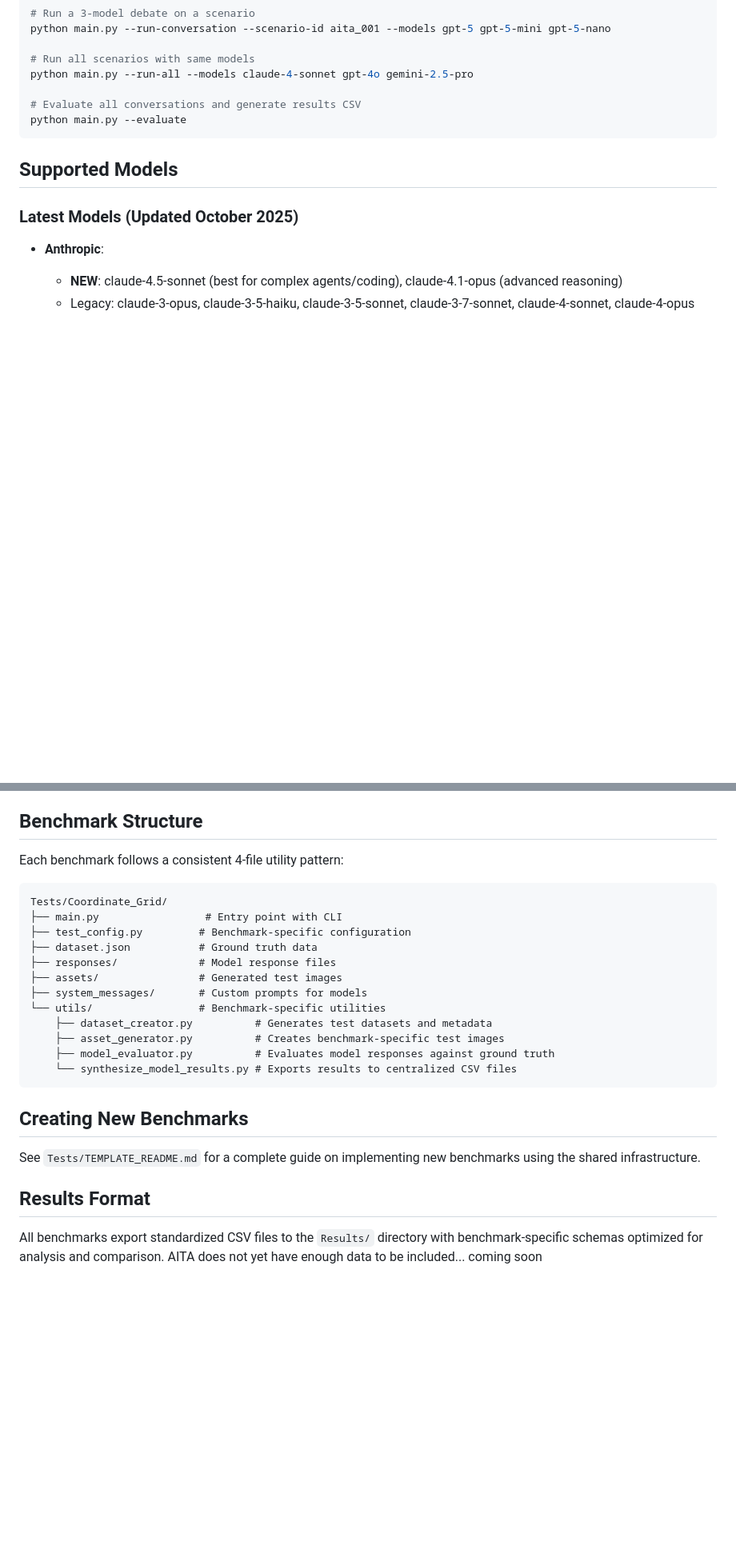
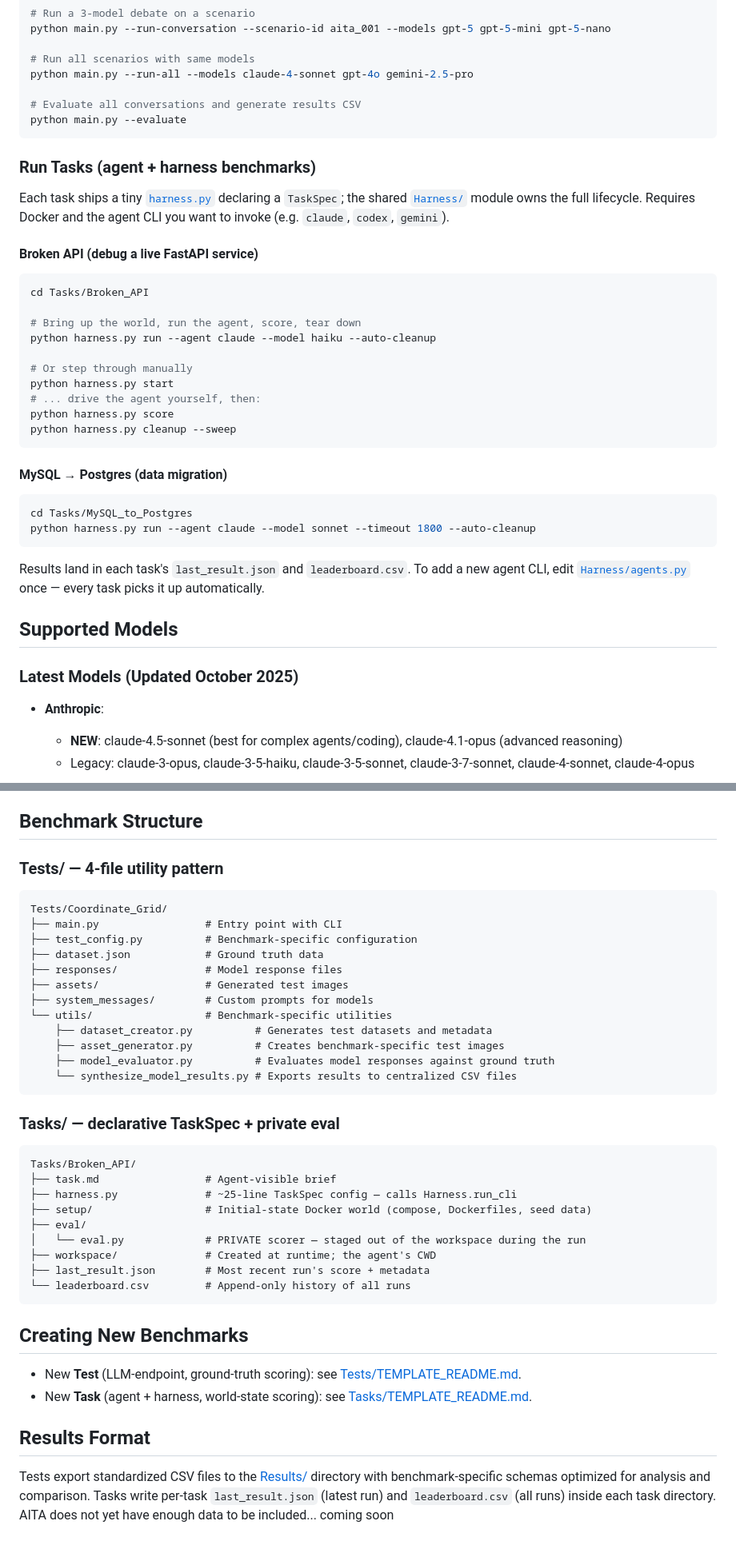
Before and after one commit to Magiscribe/Benchmarks, a Markdown page: README.md, 2 parts joined by grey strips. Shown at 80% size. Drawn GitHub-style; blank space fills up the shorter version.

````diff
--- a/README.md
+++ b/README.md
@@ -108,6 +110,32 @@ python main.py --run-all --models claude-4-sonnet gpt-4o gemini-2.5-pro
 python main.py --evaluate
 ```
 
+### Run Tasks (agent + harness benchmarks)
+
+Each task ships a tiny [`harness.py`](Tasks/Broken_API/harness.py) declaring a `TaskSpec`; the shared [`Harness/`](Harness/) module owns the full lifecycle. Requires Docker and the agent CLI you want to invoke (e.g. `claude`, `codex`, `gemini`).
+
+#### Broken API (debug a live FastAPI service)
+```bash
+cd Tasks/Broken_API
+
+# Bring up the world, run the agent, score, tear down
+python harness.py run --agent claude --model haiku --auto-cleanup
+
+# Or step through manually
+python harness.py start
+# ... drive the agent yourself, then:
+python harness.py score
+python harness.py cleanup --sweep
+```
+
+#### MySQL → Postgres (data migration)
+```bash
+cd Tasks/MySQL_to_Postgres
+python harness.py run --agent claude --model sonnet --timeout 1800 --auto-cleanup
+```
+
+Results land in each task's `last_result.json` and `leaderboard.csv`. To add a new agent CLI, edit [`Harness/agents.py`](Harness/agents.py) once — every task picks it up automatically.
+
 ## Supported Models
 
 ### Latest Models (Updated October 2025)
@@ -146,27 +174,42 @@ Tests persuasion and argumentation through competitive multi-agent debates on r/
 
 ## Benchmark Structure
 
-Each benchmark follows a consistent 4-file utility pattern:
+### Tests/ — 4-file utility pattern
 
 ```
 Tests/Coordinate_Grid/
 ├── main.py                 # Entry point with CLI
-├── test_config.py         # Benchmark-specific configuration
-├── dataset.json           # Ground truth data
-├── responses/             # Model response files
-├── assets/                # Generated test images
-├── system_messages/       # Custom prompts for models
-└── utils/                 # Benchmark-specific utilities
+├── test_config.py          # Benchmark-specific configuration
+├── dataset.json            # Ground truth data
+├── responses/              # Model response files
+├── assets/                 # Generated test images
+├── system_messages/        # Custom prompts for models
+└── utils/                  # Benchmark-specific utilities
     ├── dataset_creator.py          # Generates test datasets and metadata
     ├── asset_generator.py          # Creates benchmark-specific test images
     ├── model_evaluator.py          # Evaluates model responses against ground truth
     └── synthesize_model_results.py # Exports results to centralized CSV files
 ```
 
+### Tasks/ — declarative TaskSpec + private eval
+
+```
+Tasks/Broken_API/
+├── task.md                 # Agent-visible brief
+├── harness.py              # ~25-line TaskSpec config — calls Harness.run_cli
+├── setup/                  # Initial-state Docker world (compose, Dockerfiles, seed data)
+├── eval/
+│   └── eval.py             # PRIVATE scorer — staged out of the workspace during the run
+├── workspace/              # Created at runtime; the agent's CWD
+├── last_result.json        # Most recent run's score + metadata
+└── leaderboard.csv         # Append-only history of all runs
+```
+
 ## Creating New Benchmarks
 
-See `Tests/TEMPLATE_README.md` for a complete guide on implementing new benchmarks using the shared infrastructure.
+- New **Test** (LLM-endpoint, ground-truth scoring): see [Tests/TEMPLATE_README.md](Tests/TEMPLATE_README.md).
+- New **Task** (agent + harness, world-state scoring): see [Tasks/TEMPLATE_README.md](Tasks/TEMPLATE_README.md).
 
 ## Results Format
 
-All benchmarks export standardized CSV files to the `Results/` directory with benchmark-specific schemas optimized for analysis and comparison. AITA does not yet have enough data to be included... coming soon
+Tests export standardized CSV files to the [Results/](Results/) directory with benchmark-specific schemas optimized for analysis and comparison. Tasks write per-task `last_result.json` (latest run) and `leaderboard.csv` (all runs) inside each task directory. AITA does not yet have enough data to be included... coming soon
````
Also changed, not shown: other parts of README.md (+37 -35 lines).
